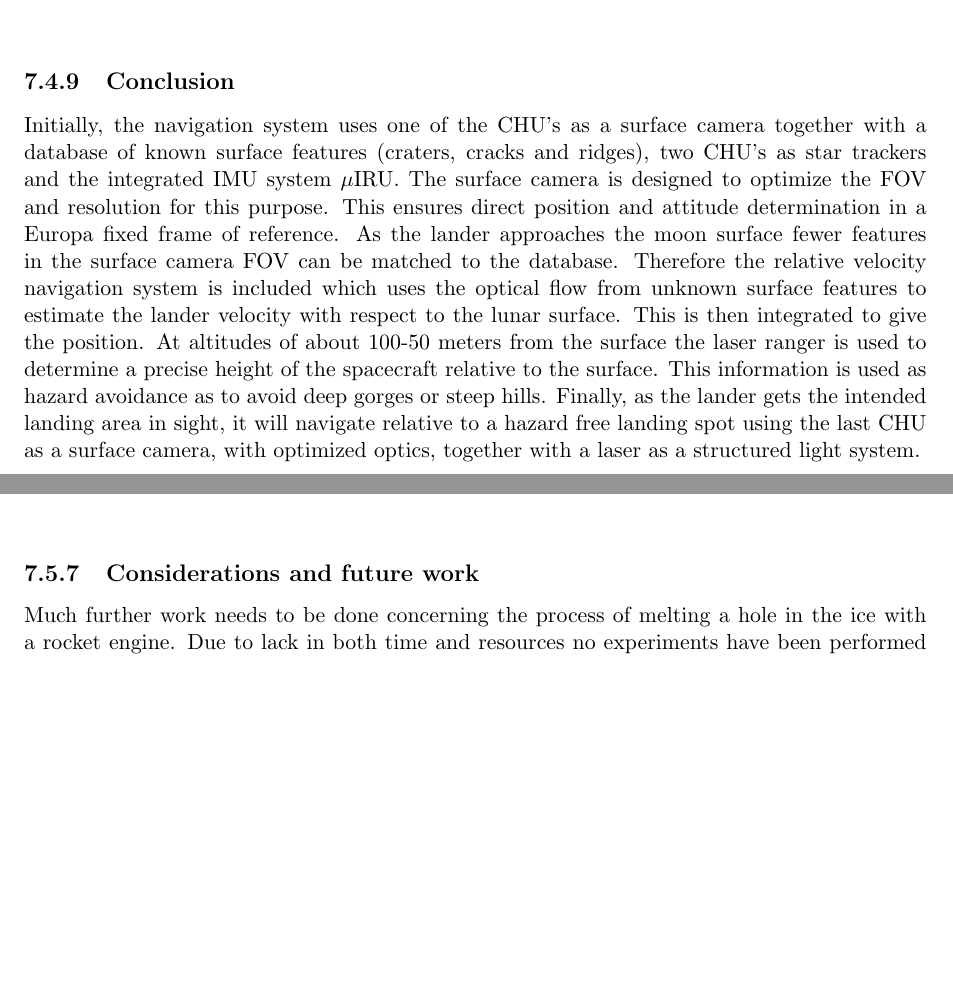
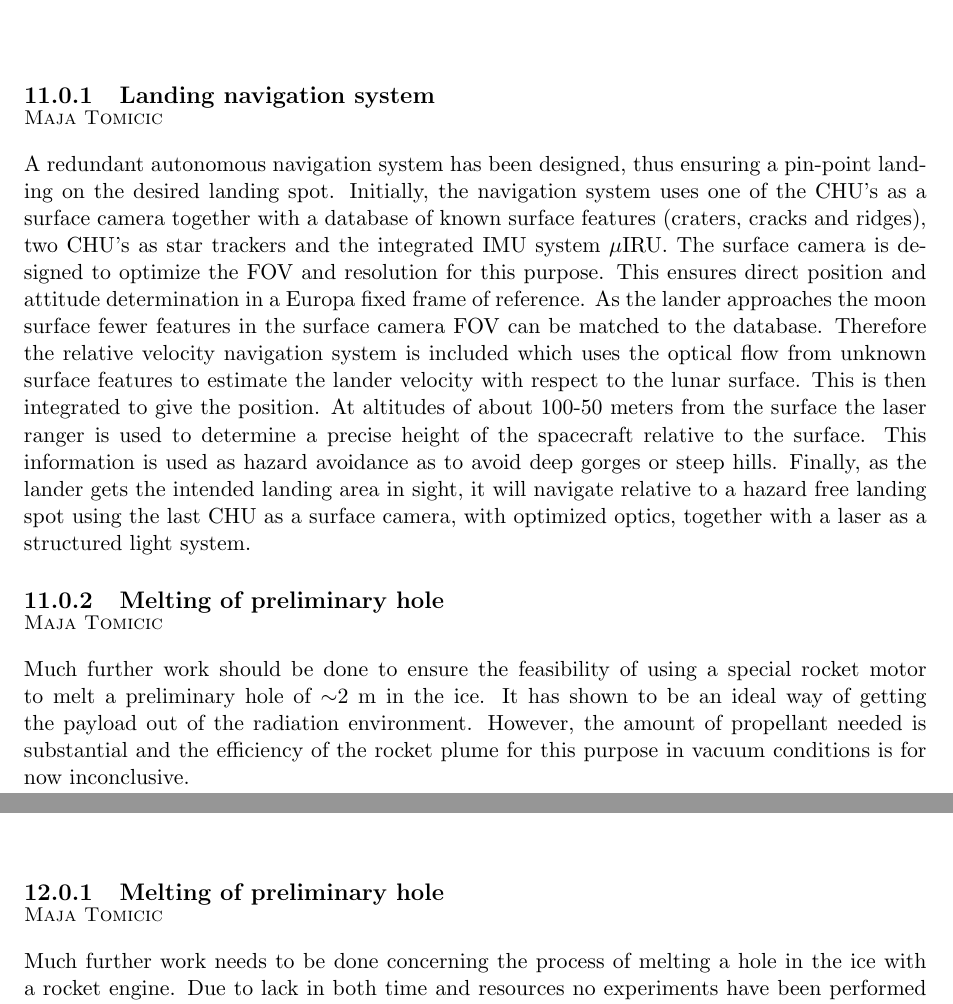
Before and after one commit to Lauszus/SpacecraftInstrumentationSystems30320, a LaTeX thesis (main.tex, which reads Conclusion.tex, FutureWork.tex, melting.tex): two parts of pages 51 and 57 of 91 before the commit and two parts of pages 77 and 79 of 89 after it, joined at a grey line, cut at the place of the change, the shorter picture padded with empty space. Compiled offline with pdfLaTeX.

Commit message:
Moving stuff to other chapters. Sorry its not my best work, but I hope it will fit in.. For now I just made subsections above my parts.

```diff
--- a/Conclusion.tex
+++ b/Conclusion.tex
@@ -1,3 +1,14 @@
 \chapter{Conclusion}
 
-* Tied to Problem Formulation
+
+\autsubsection{Landing navigation system}{Maja Tomicic}
+A redundant autonomous navigation system has been designed, thus ensuring a pin-point landing on the desired landing spot. Initially, the navigation system uses one of the CHU's as a surface camera together with a database of known surface features (craters, cracks and ridges), two CHU's as star trackers and the integrated IMU system $\mu$IRU. The surface camera is designed to optimize the FOV and resolution for this purpose. This ensures direct position and attitude determination in a Europa fixed frame of reference.
+As the lander approaches the moon surface fewer features in the surface camera FOV
+can be matched to the database. Therefore the relative velocity navigation system is included
+which uses the optical flow from unknown surface features to estimate
+the lander velocity with respect to the lunar surface. This is then integrated to give the
+position. At altitudes of about 100-50 meters from the surface the laser ranger is used to determine a precise height of the spacecraft relative to the surface. This information is used as hazard avoidance as to avoid deep gorges or steep hills. Finally, as the lander gets the intended landing area in sight, it will navigate
+relative to a hazard free landing spot using the last CHU as a surface camera, with optimized optics, together with a laser as a structured light system.
+
+\autsubsection{Melting of preliminary hole}{Maja Tomicic}
+Much further work should be done to ensure the feasibility of using a special rocket motor to melt a preliminary hole of $\sim$2 m in the ice. It has shown to be an ideal way of getting the payload out of the radiation environment. However, the amount of propellant needed is substantial and the efficiency of the rocket plume for this purpose in vacuum conditions is for now inconclusive.
--- a/FutureWork.tex
+++ b/FutureWork.tex
@@ -1,5 +1,7 @@
 \chapter{Future Work}
 
-* Hard to test due to time limits, limited funds etc
+\autsubsection{Melting of preliminary hole}{Maja Tomicic}
 
-    * Instruments are expensive and might be hard to get (fx RTG)
+Much further work needs to be done concerning the process of melting a hole in the ice with a rocket engine. Due to lack in both time and resources no experiments have been performed in this area, and many questions are therefore left unanswered. Some of the obvious next steps are presented in the following.\\
+\begin{itemize}
+\item It should be tested how the jet would expand in the tenuous atmosphere. And a suitable thruster should be chosen.
--- a/melting.tex
+++ b/melting.tex
@@ -111,11 +111,3 @@ The energy efficiency of the propellant in low pressure environment depending on
 \end{figure}
 
 The results shown in figure \ref{guigraf} should be taken into consideration along with the the previously mentioned optimization of expansion ratio, which can be achieved with a long nozzle, when choosing or designing a suitable engine. Also the engine should be turnable in the low pressure to avoid stagnant flow and to be efficient for all depths of the hole. A thruster from ECAPS could be an option. ECAPS has built and tested more than 60 HPGP thrusters with thrust levels ranging from 0.5 N to 220 N. The technology has been demonstrated in-space in the propulsion system for the PRISMA mission launched in 2009 \cite{Walter_2014}.
-
-
-
-\subsection{Considerations and future work}
-
-Much further work needs to be done concerning the process of melting a hole in the ice with a rocket engine. Due to lack in both time and resources no experiments have been performed in this area, and many questions are therefore left unanswered. Some of the obvious next steps are presented in the following.\\
-\begin{itemize}
-\item It should be tested how the jet would expand in the tenuous atmosphere. And a suitable thruster should be chosen.
--- a/navtheory.tex
+++ b/navtheory.tex
@@ -367,19 +367,6 @@ Total & 15 & 3040 & $\sim$35.2\\
 The cables connecting the sensors and DPU's is assumed to weigh no more than 2 kg, resulting in a navigation system weighing $\sim$5 kg, excluding the possible flight computer.
 
 
-\subsection{Conclusion}
-Initially, the navigation system uses one of the CHU's as a surface camera together with a database of known surface
-features (craters, cracks and ridges), two CHU's as star trackers and the integrated IMU system $\mu$IRU. The surface camera is designed to optimize the FOV and resolution for this purpose. This ensures direct position and attitude determination in a Europa fixed frame of reference.
-As the lander approaches the moon surface fewer features in the surface camera FOV
-can be matched to the database. Therefore the relative velocity navigation system is included
-which uses the optical flow from unknown surface features to estimate
-the lander velocity with respect to the lunar surface. This is then integrated to give the
-position. At altitudes of about 100-50 meters from the surface the laser ranger is used to determine a precise height of the spacecraft relative to the surface. This information is used as hazard avoidance as to avoid deep gorges or steep hills. Finally, as the lander gets the intended landing area in sight, it will navigate
-relative to a hazard free landing spot using the last CHU as a surface camera, with optimized optics, together with a laser as a structured light system.
-
-
-
-
 \autsection{Power supply on landing module}{Maja Tomicic}
 
 The Guidance Navigation and Control system is powered by a RTG system. The total system requires $\sim$ 35 W if all instruments are running. This power is easily supplied by a RTG system resembling the SNAP-9A or SNAP-19 systems used on missions such as the Pioneer 10 and 11 \cite{wikirtg}. These systems weighed $\sim$ 10-15 kg. We assume that we can design a lighter generator, however this will not be discussed further, but could be subject to future work. The communication system on the surface will also be supplied by this RTG. \\
```
Also changed, not shown: ProblemFormulation.tex (+3 -0 lines), FutureWork.tex (6 more changed lines), melting.tex (8 more changed lines), navtheory.tex (2 more changed lines).
